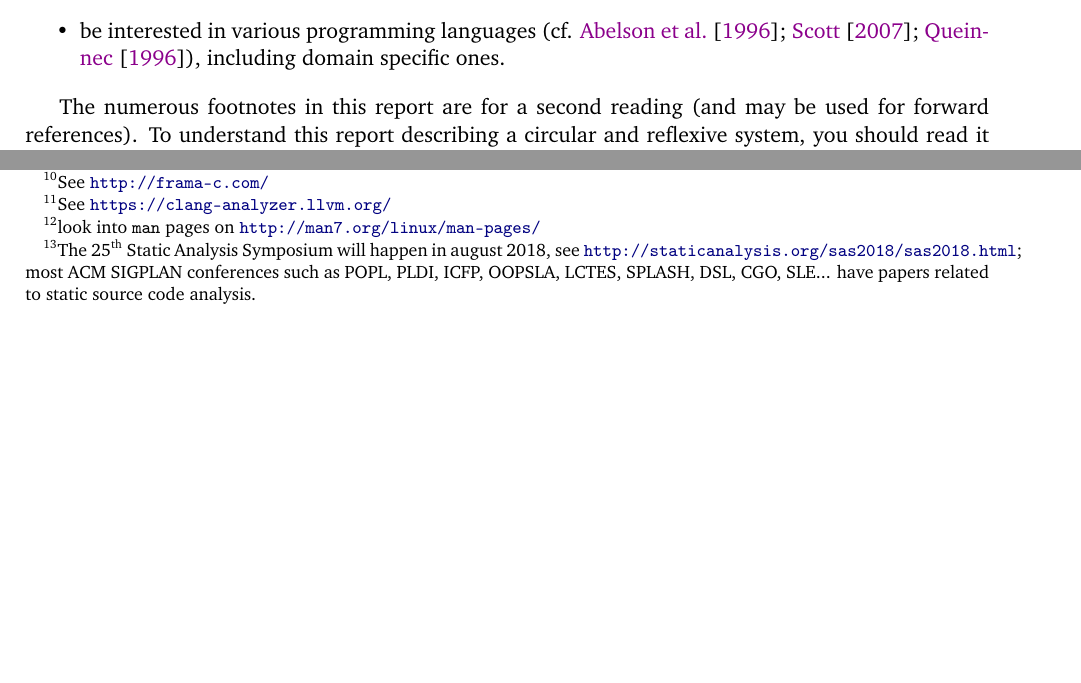
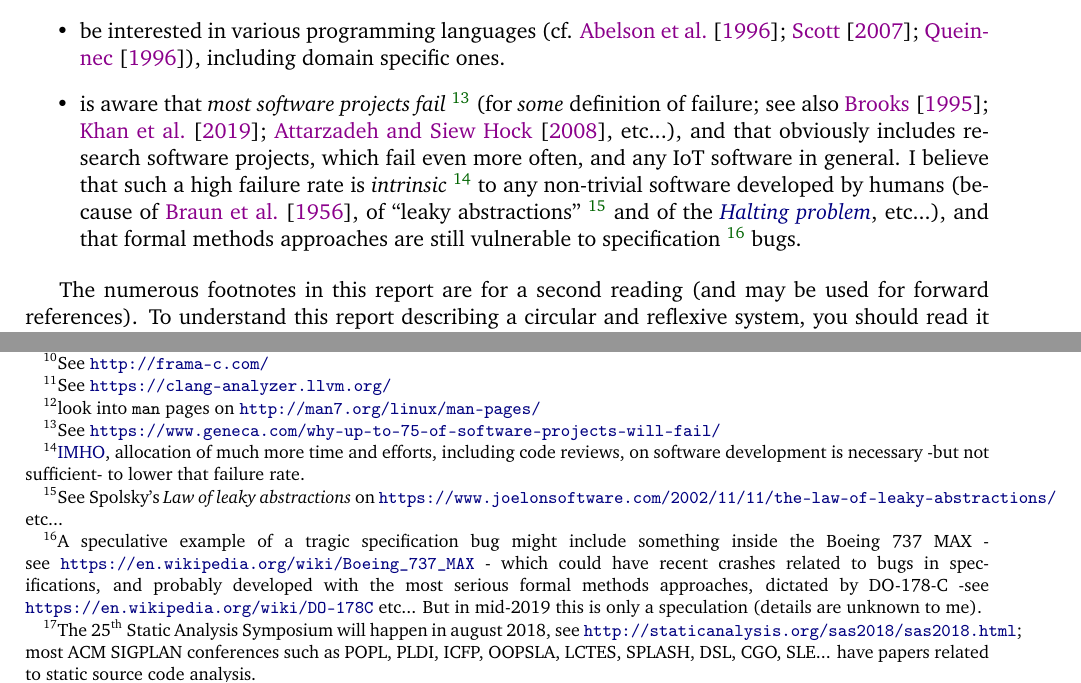
Before and after one commit to bstarynk/bismon, a LaTeX document (doc/bismon-chariot-doc.tex, which reads doc/bismon-biblio.bib, doc/intro-bm.tex): two parts of page 9 of 51 before the commit and two parts of page 9 of 52 after it, joined at a grey line, cut so that both start at the same text, the shorter picture padded with empty space. Compiled offline with pdfLaTeX; a LaTeX package or settings file that is missing is left out.

Commit message:
chariot report: mention software failure, Brooks, etc...

```diff
--- a/doc/bismon-biblio.bib
+++ b/doc/bismon-biblio.bib
@@ -241,0 +268,2 @@
+year={2008},
+volume={1},
--- a/doc/intro-bm.tex
+++ b/doc/intro-bm.tex
@@ -257,6 +257,37 @@ C++) is expected to:
     (cf. \cite{Abelson1996:SICP,Scott:2007:PLP,Queinnec:1996:LSP}),
     including domain specific ones.
 
+    \item is aware that \emph{most software projects
+      fail}~\footnote{See
+      \bmurl{https://www.geneca.com/why-up-to-75-of-software-projects-will-fail/}}
+      (for \emph{some} definition of failure; see also \cite{Brooks:1995:MM, Khan:2016-GSEPIM,
+      Attarzadeh:2008:proj-man}, etc...), and that obviously includes
+      research software projects, which fail even more often, and any
+      IoT software in general. I believe that such a high failure rate
+      is
+      \emph{intrinsic}~\footnote{\href{https://en.wiktionary.org/wiki/IMHO}{IMHO},
+        allocation of much more time and efforts, including code
+        reviews, on software development is necessary -but not
+        sufficient- to lower that failure rate.}  to any non-trivial
+      software developed by humans (because of
+      \cite{Braun:1956:magical-seven}, of ``leaky
+      abstractions''~\footnote{See Spolsky's \emph{Law of leaky
+          abstractions} on
+        \bmurl{https://www.joelonsoftware.com/2002/11/11/the-law-of-leaky-abstractions/}
+        etc...}  and of the
+      \href{https://en.wikipedia.org/wiki/Halting\_problem}{\emph{Halting
+          problem}}, etc...), and that formal methods approaches are
+      still vulnerable to specification~\footnote{A speculative
+        example of a tragic specification bug might include something
+        inside the Boeing 737 MAX - see
+        \bmurl{https://en.wikipedia.org/wiki/Boeing\_737\_MAX} - which
+        could have recent crashes related to bugs in specifications,
+        and probably developed with the most serious formal methods
+        approaches, dictated by DO-178-C -see
+        \bmurl{https://en.wikipedia.org/wiki/DO-178C} etc... But in
+        mid-2019 this is only a speculation (details are unknown to
+        me).} bugs.
+
 \end{itemize}
 
 
```
Also changed, not shown: doc/bismon-biblio.bib (48 more changed lines).
